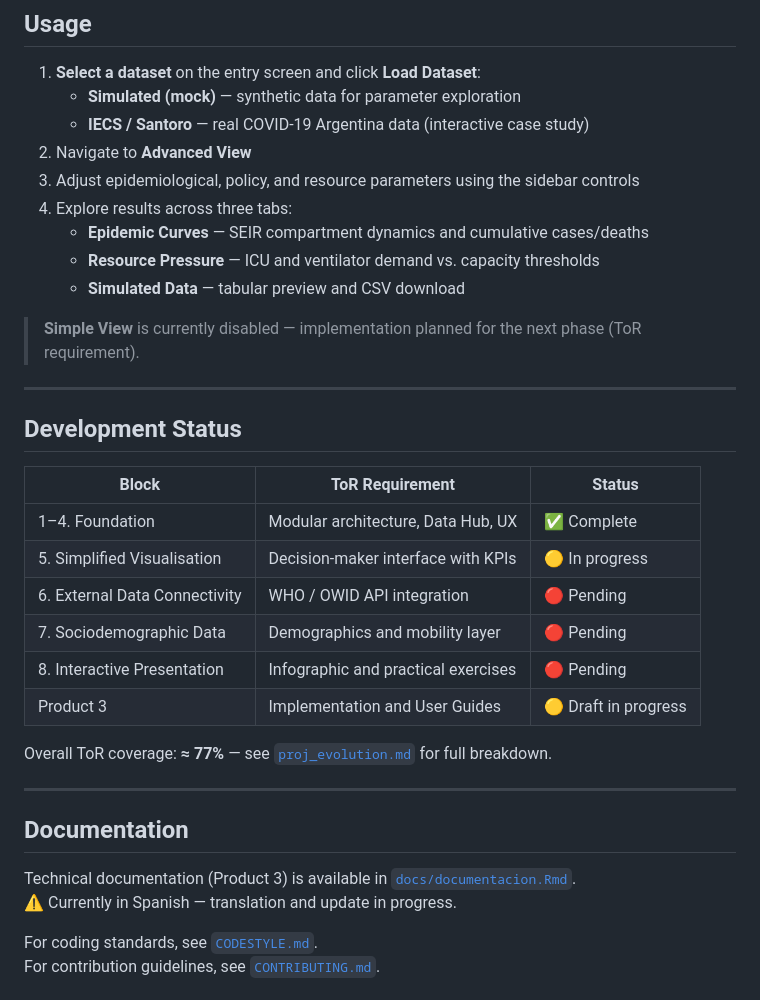
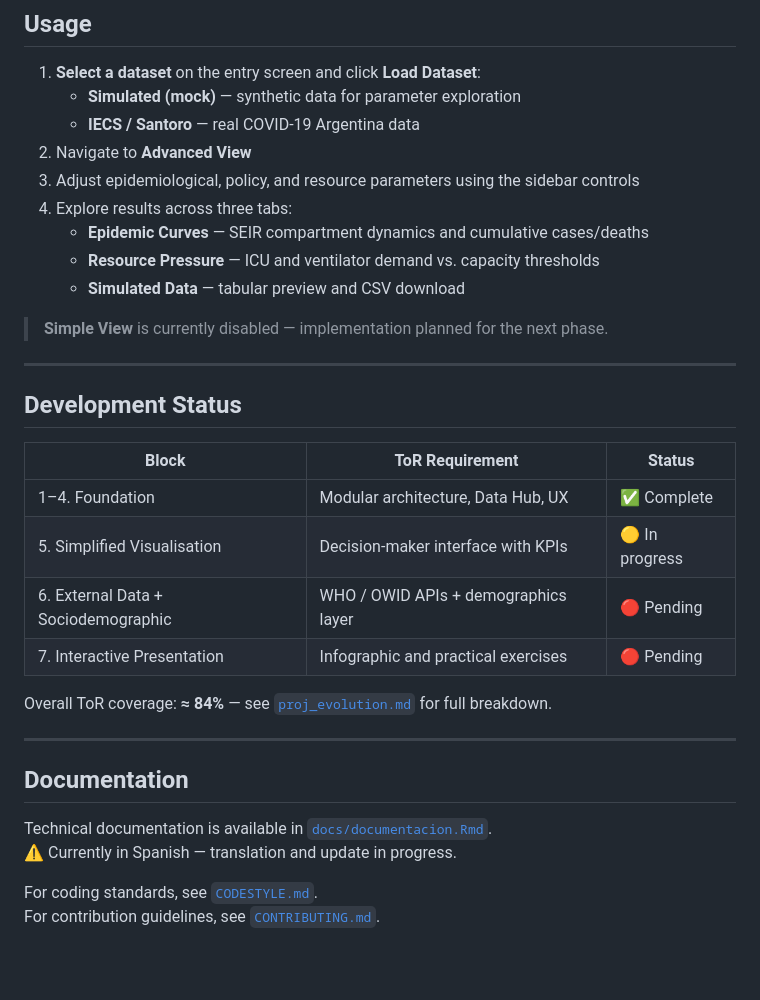
Before and after one commit to XtnPaez/bowie, a Markdown page: README.md, the part around one of its changes. GitHub-like rendering; blank space fills up the shorter version.

```diff
--- a/README.md
+++ b/README.md
@@ -136,7 +121,7 @@ rsconnect::deployApp(
 
 1. **Select a dataset** on the entry screen and click **Load Dataset**:
    - **Simulated (mock)** — synthetic data for parameter exploration
-   - **IECS / Santoro** — real COVID-19 Argentina data (interactive case study)
+   - **IECS / Santoro** — real COVID-19 Argentina data
 2. Navigate to **Advanced View**
 3. Adjust epidemiological, policy, and resource parameters using the sidebar controls
 4. Explore results across three tabs:
@@ -144,7 +129,7 @@ rsconnect::deployApp(
    - **Resource Pressure** — ICU and ventilator demand vs. capacity thresholds
    - **Simulated Data** — tabular preview and CSV download
 
-> **Simple View** is currently disabled — implementation planned for the next phase (ToR requirement).
+> **Simple View** is currently disabled — implementation planned for the next phase.
 
 ---
 
@@ -154,18 +139,16 @@ rsconnect::deployApp(
 |-------|----------------|--------|
 | 1–4. Foundation | Modular architecture, Data Hub, UX | ✅ Complete |
 | 5. Simplified Visualisation | Decision-maker interface with KPIs | 🟡 In progress |
-| 6. External Data Connectivity | WHO / OWID API integration | 🔴 Pending |
-| 7. Sociodemographic Data | Demographics and mobility layer | 🔴 Pending |
-| 8. Interactive Presentation | Infographic and practical exercises | 🔴 Pending |
-| Product 3 | Implementation and User Guides | 🟡 Draft in progress |
+| 6. External Data + Sociodemographic | WHO / OWID APIs + demographics layer | 🔴 Pending |
+| 7. Interactive Presentation | Infographic and practical exercises | 🔴 Pending |
 
-Overall ToR coverage: **≈ 77%** — see [`proj_evolution.md`](proj_evolution.md) for full breakdown.
+Overall ToR coverage: **≈ 84%** — see [`proj_evolution.md`](proj_evolution.md) for full breakdown.
 
 ---
 
 ## Documentation
 
-Technical documentation (Product 3) is available in [`docs/documentacion.Rmd`](docs/documentacion.Rmd).
+Technical documentation is available in [`docs/documentacion.Rmd`](docs/documentacion.Rmd).
 ⚠️ Currently in Spanish — translation and update in progress.
 
 For coding standards, see [`CODESTYLE.md`](CODESTYLE.md).
```
Also changed, not shown: other parts of README.md (+10 -25 lines), proj_evolution.md (+37 -62 lines), roadmap.md (+23 -31 lines).
